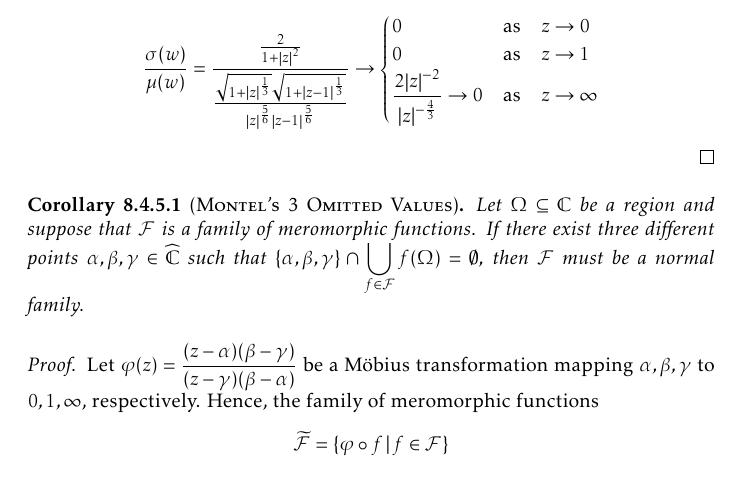
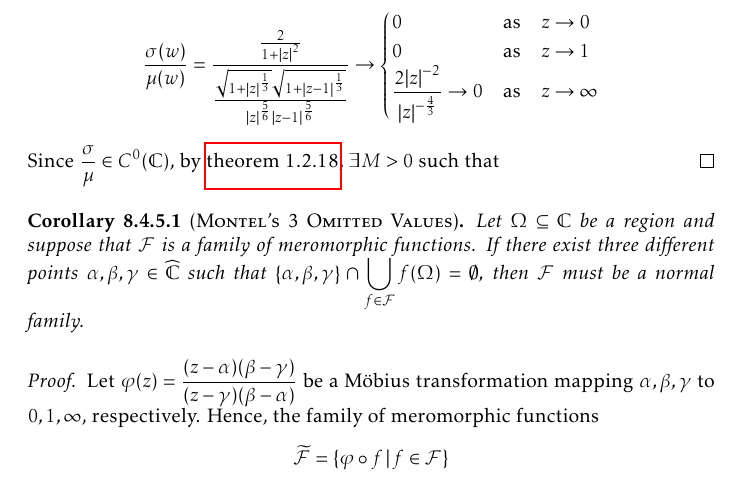
Before and after one commit to slipperking/complex-analysis-latex, a LaTeX document (main.tex): part of page 190 of 202, cut so that both start at the same text. Compiled offline with pdfLaTeX.

Commit message:
overleaf_to_git (Mon Sep 29 17:46:01 2025 -0700): update main.tex from r22427 to r22428

```diff
--- a/main.tex
+++ b/main.tex
@@ -4198,6 +4198,7 @@ Montel's Theorem for holomorphically normal families in \cref{thm:montel} can be
         0&\qq*{as}z\to 1\\
         \frac{2\abs{z}^{-2}}{\abs{z}^{-\frac43}}\to0&\qq*{as}z\to\infty
     \end{cases}\]
+    Since \(\frac{\sigma}{\mu}\in C^0(\mathbb{C})\), by \cref{thm:continuousfunctionboundedoncompact}, \(\exists M>0\) such that \(\)
 \end{proof}
 \begin{corollary}[\textsc{Montel's 3 Omitted Values}]
     Let \(\Omega\subseteq\mathbb{C}\) be a region and suppose that \(\mathcal{F}\) is a family of meromorphic functions. If there exist three different points \(\alpha,\beta,\gamma\in\extcomplex\) such that \(\qty{\alpha,\beta,\gamma}\cap\bigcup_{f\in\mathcal{F}}f(\Omega)=\emptyset\), then \(\mathcal{F}\) must be a normal family.
```
